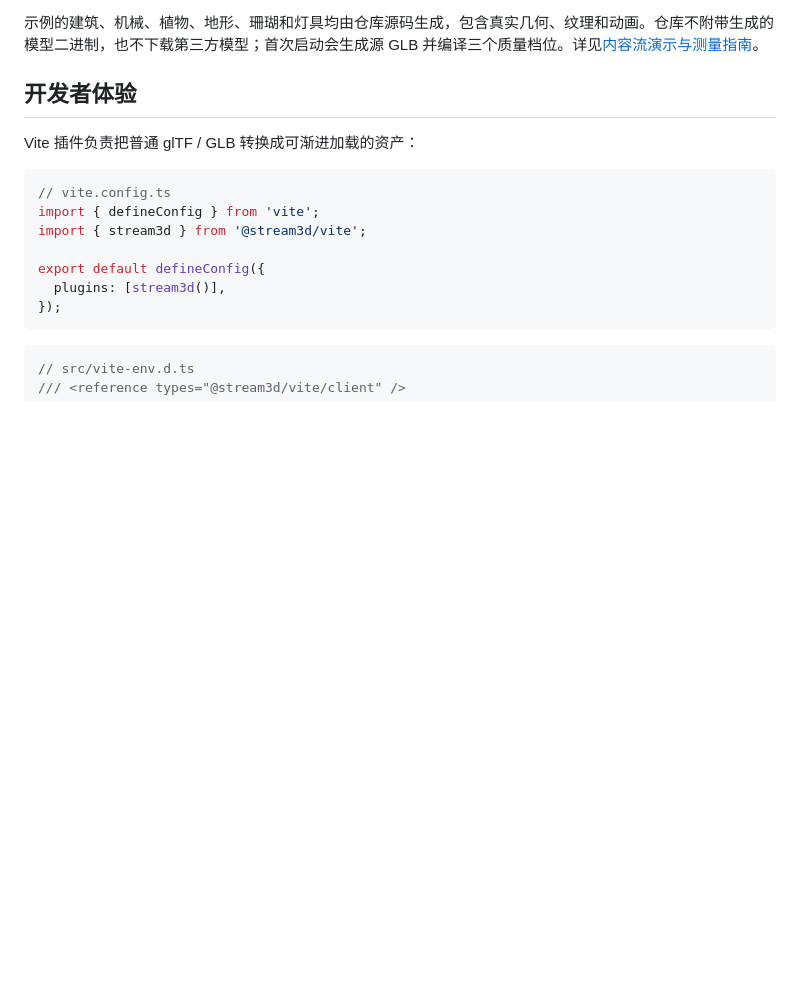
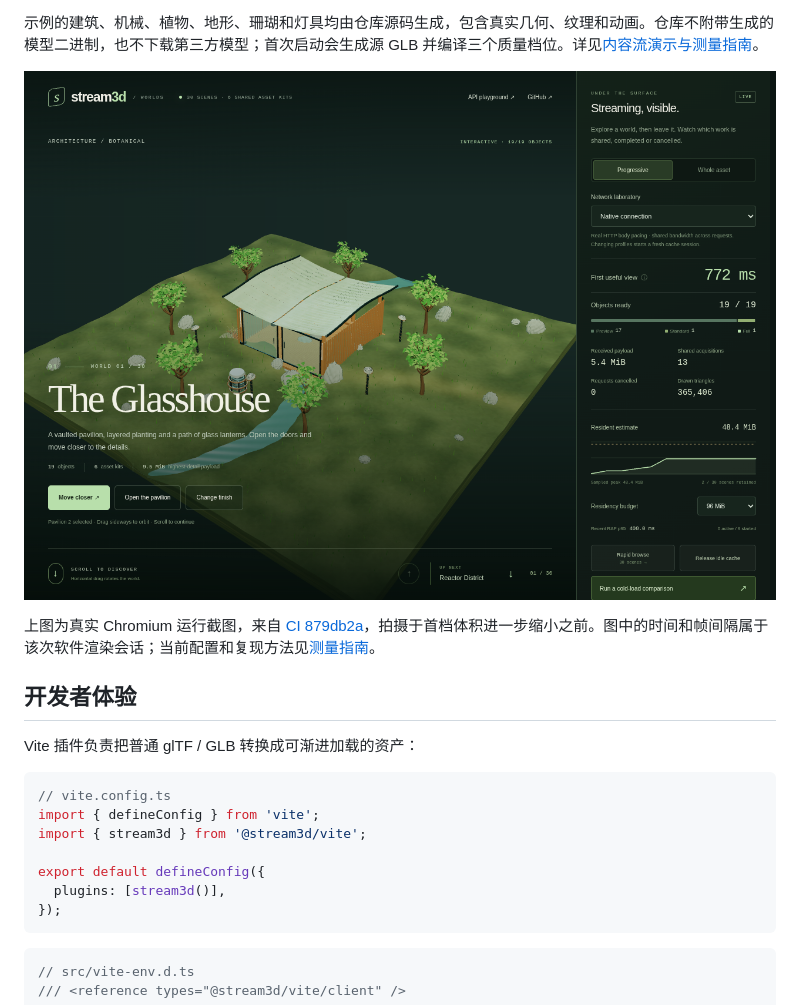
Before and after one commit to ziyu/stream3d, a Markdown page: README.md, the part around the change. Drawn GitHub-style; pictures changed too: docs/images/showcase.png (added); blank space fills up the shorter version.

```diff
--- a/README.md
+++ b/README.md
@@ -24,6 +24,10 @@ npm run dev
 - **最小内容流 `/minimal.html`**：保留原来的三个雕塑场景，方便阅读最小接入代码。
 
 示例的建筑、机械、植物、地形、珊瑚和灯具均由仓库源码生成，包含真实几何、纹理和动画。仓库不附带生成的模型二进制，也不下载第三方模型；首次启动会生成源 GLB 并编译三个质量档位。详见[内容流演示与测量指南](docs/showcase.md)。
+
+![Stream3D 的复杂内容流：建筑、植物、地形与实时资源诊断](docs/images/showcase.png)
+
+上图为真实 Chromium 运行截图，来自 [CI 879db2a](https://github.com/ziyu/stream3d/actions/runs/42961406917)，拍摄于首档体积进一步缩小之前。图中的时间和帧间隔属于该次软件渲染会话；当前配置和复现方法见[测量指南](docs/showcase.md)。
 
 ## 开发者体验
 
```
Also changed, not shown: docs/showcase.md (+26 -3 lines), 2 other files.
